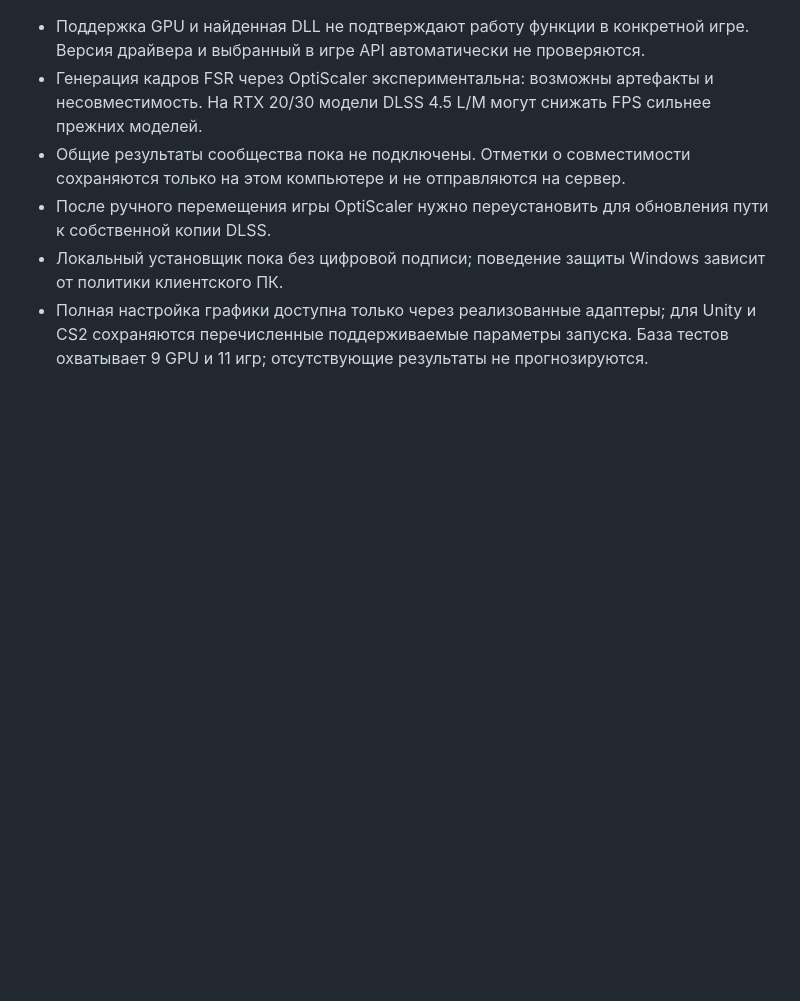
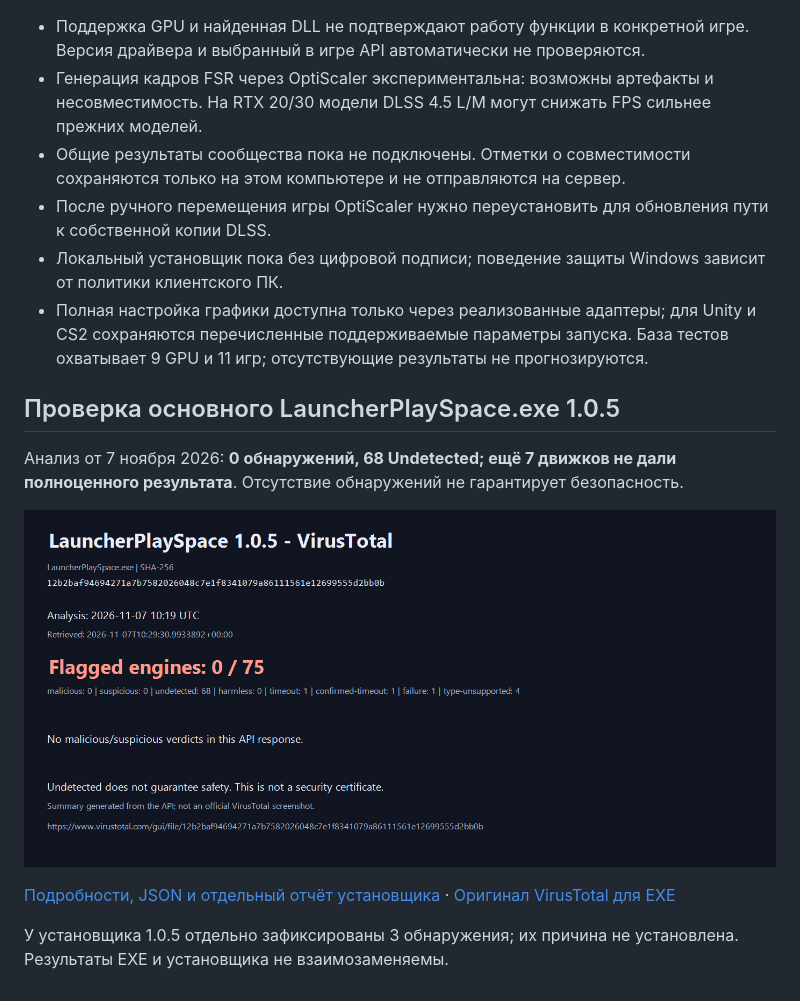
Before and after one commit to d3a0g/playspace-releases, a Markdown page: README.md, the part around the change. GitHub-like rendering; pictures changed too: docs/security/virustotal-1.0.5-app.png (added); blank space fills up the shorter version.

Commit message:
Document main EXE VirusTotal results and retain separate installer findings

```diff
--- a/README.md
+++ b/README.md
@@ -46,3 +46,15 @@ Copyright (c) 2026 d3a0g
 - После ручного перемещения игры OptiScaler нужно переустановить для обновления пути к собственной копии DLSS.
 - Локальный установщик пока без цифровой подписи; поведение защиты Windows зависит от политики клиентского ПК.
 - Полная настройка графики доступна только через реализованные адаптеры; для Unity и CS2 сохраняются перечисленные поддерживаемые параметры запуска. База тестов охватывает 9 GPU и 11 игр; отсутствующие результаты не прогнозируются.
+
+<!-- virustotal-report:start -->
+## Проверка основного LauncherPlaySpace.exe 1.0.5
+
+Анализ от 7 ноября 2026: **0 обнаружений, 68 Undetected; ещё 7 движков не дали полноценного результата**. Отсутствие обнаружений не гарантирует безопасность.
+
+![Результаты проверки основного EXE](docs/security/virustotal-1.0.5-app.png)
+
+[Подробности, JSON и отдельный отчёт установщика](docs/security/README.md) · [Оригинал VirusTotal для EXE](https://www.virustotal.com/gui/file/12b2baf94694271a7b7582026048c7e1f8341079a86111561e12699555d2bb0b)
+
+У установщика 1.0.5 отдельно зафиксированы 3 обнаружения; их причина не установлена. Результаты EXE и установщика не взаимозаменяемы.
+<!-- virustotal-report:end -->
```
Also changed, not shown: docs/security/README.md (added, +38 -0 lines), docs/security/virustotal-1.0.5-installer.png (added), 2 other files.
